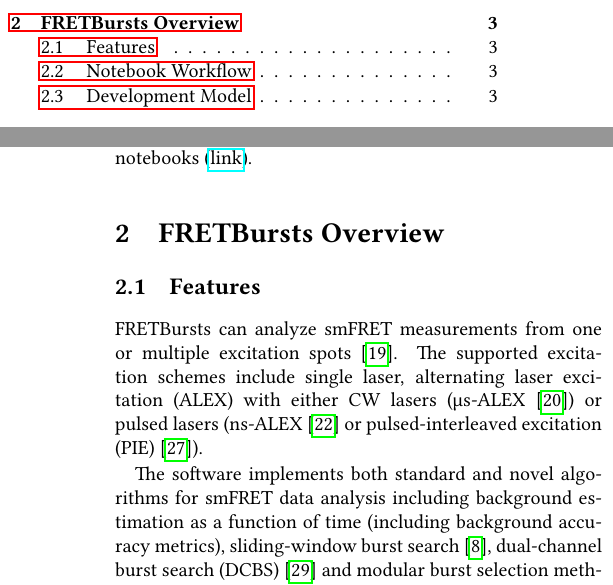
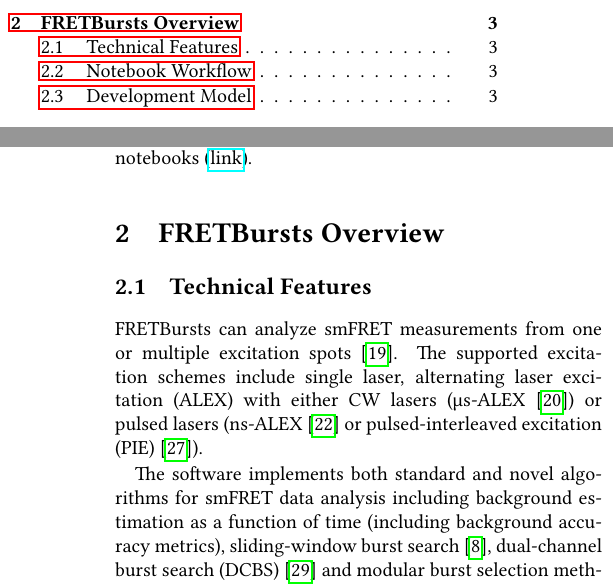
Before and after one commit to tritemio/fretbursts_paper, a LaTeX paper (main.tex, which reads Overview.tex): two parts of the columns of pages 1 and 3 of 17, joined at a grey line, cut so that both start at the same text. Compiled offline with pdfLaTeX.

Commit message:
Rename section title

```diff
--- a/Overview.tex
+++ b/Overview.tex
@@ -1,7 +1,7 @@
 \section{FRETBursts Overview}
 \label{sec:overview}
 
-\subsection{Features}
+\subsection{Technical Features}
 
 
 FRETBursts can analyze smFRET measurements
```
